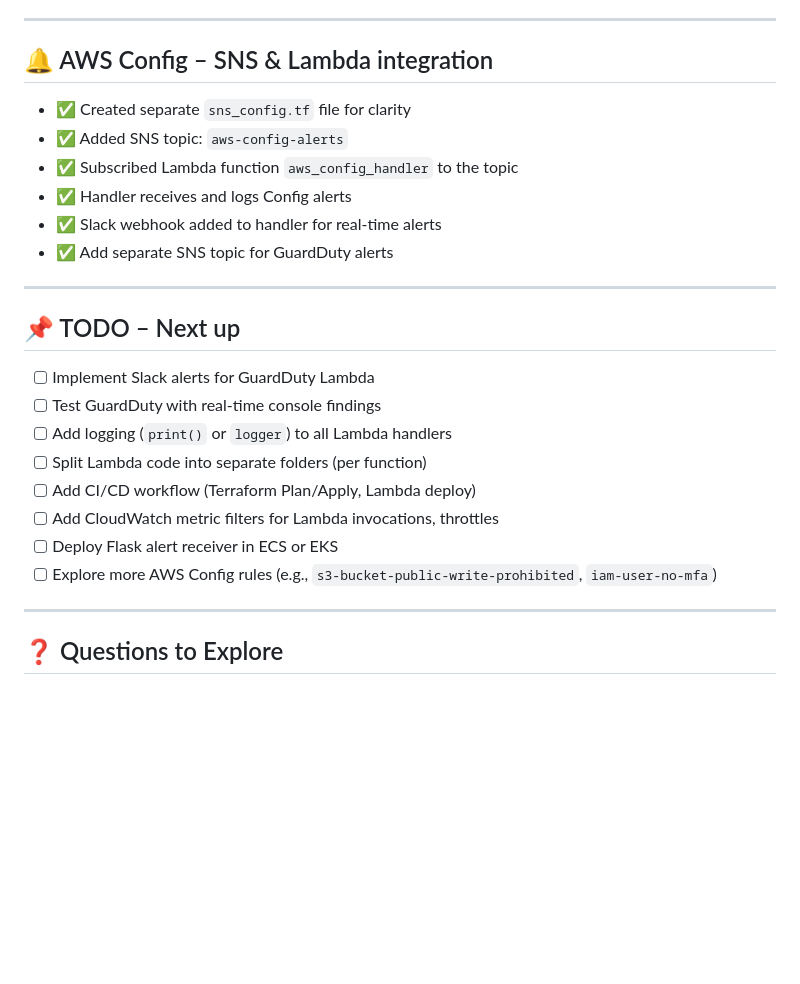
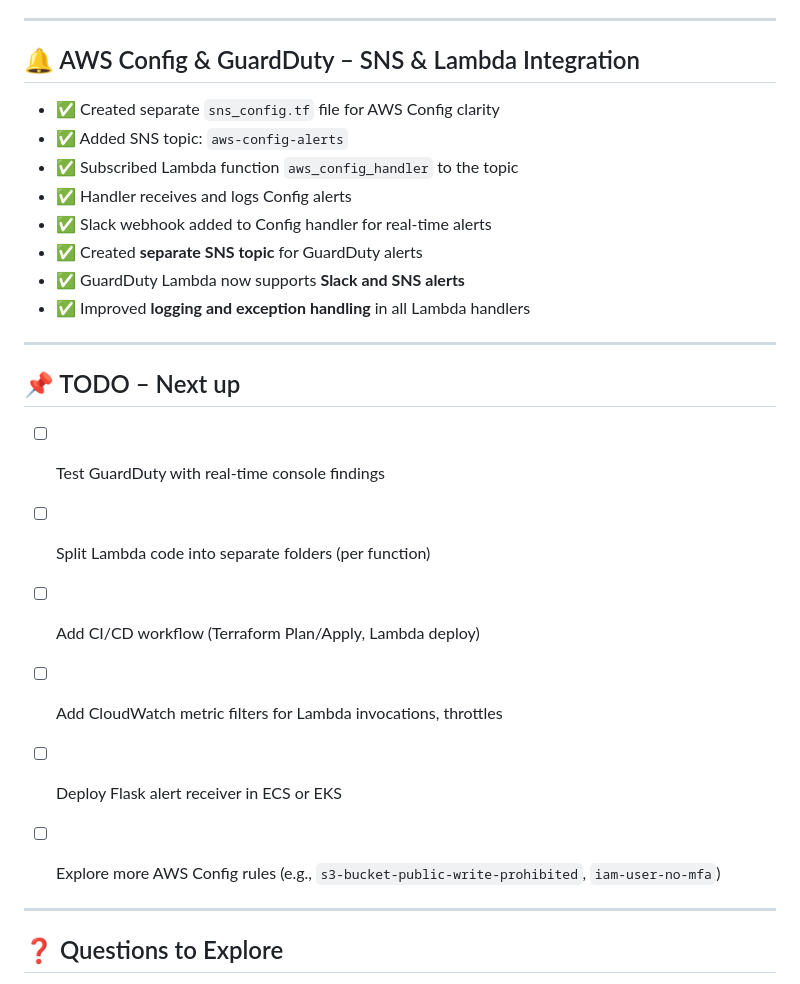
Before and after one commit to cloudcr0w/security-alerting-pipeline, a Markdown page: DEVLOG.md, the part around the change. Drawn GitHub-style; blank space fills up the shorter version.

Commit message:
docs: update integration status and TODO list in README

```diff
--- a/DEVLOG.md
+++ b/DEVLOG.md
@@ -39,27 +39,28 @@ Work in progress – focused on learning, improving, and building practical AWS
 
 ---
 
-## 🔔 AWS Config – SNS & Lambda integration
+## 🔔 AWS Config & GuardDuty – SNS & Lambda Integration
 
-- ✅ Created separate `sns_config.tf` file for clarity
+- ✅ Created separate `sns_config.tf` file for AWS Config clarity
 - ✅ Added SNS topic: `aws-config-alerts`
 - ✅ Subscribed Lambda function `aws_config_handler` to the topic
 - ✅ Handler receives and logs Config alerts
-- ✅ Slack webhook added to handler for real-time alerts
-- ✅ Add separate SNS topic for GuardDuty alerts
+- ✅ Slack webhook added to Config handler for real-time alerts
+- ✅ Created **separate SNS topic** for GuardDuty alerts
+- ✅ GuardDuty Lambda now supports **Slack and SNS alerts**
+- ✅ Improved **logging and exception handling** in all Lambda handlers
+
 ---
 
 ## 📌 TODO – Next up
 
-
-- [ ] Implement Slack alerts for GuardDuty Lambda
 - [ ] Test GuardDuty with real-time console findings
-- [ ] Add logging (`print()` or `logger`) to all Lambda handlers
 - [ ] Split Lambda code into separate folders (per function)
 - [ ] Add CI/CD workflow (Terraform Plan/Apply, Lambda deploy)
 - [ ] Add CloudWatch metric filters for Lambda invocations, throttles
 - [ ] Deploy Flask alert receiver in ECS or EKS
 - [ ] Explore more AWS Config rules (e.g., `s3-bucket-public-write-prohibited`, `iam-user-no-mfa`)
+
 
 ---
 
```
